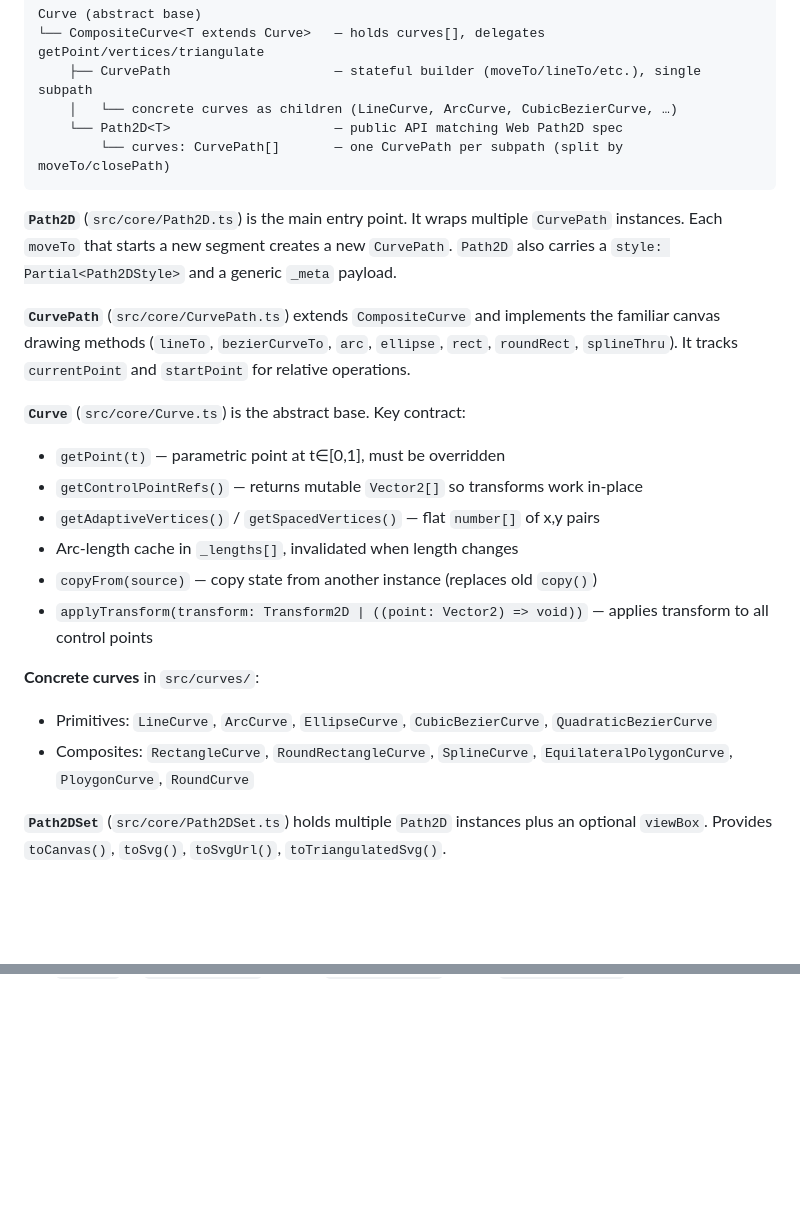
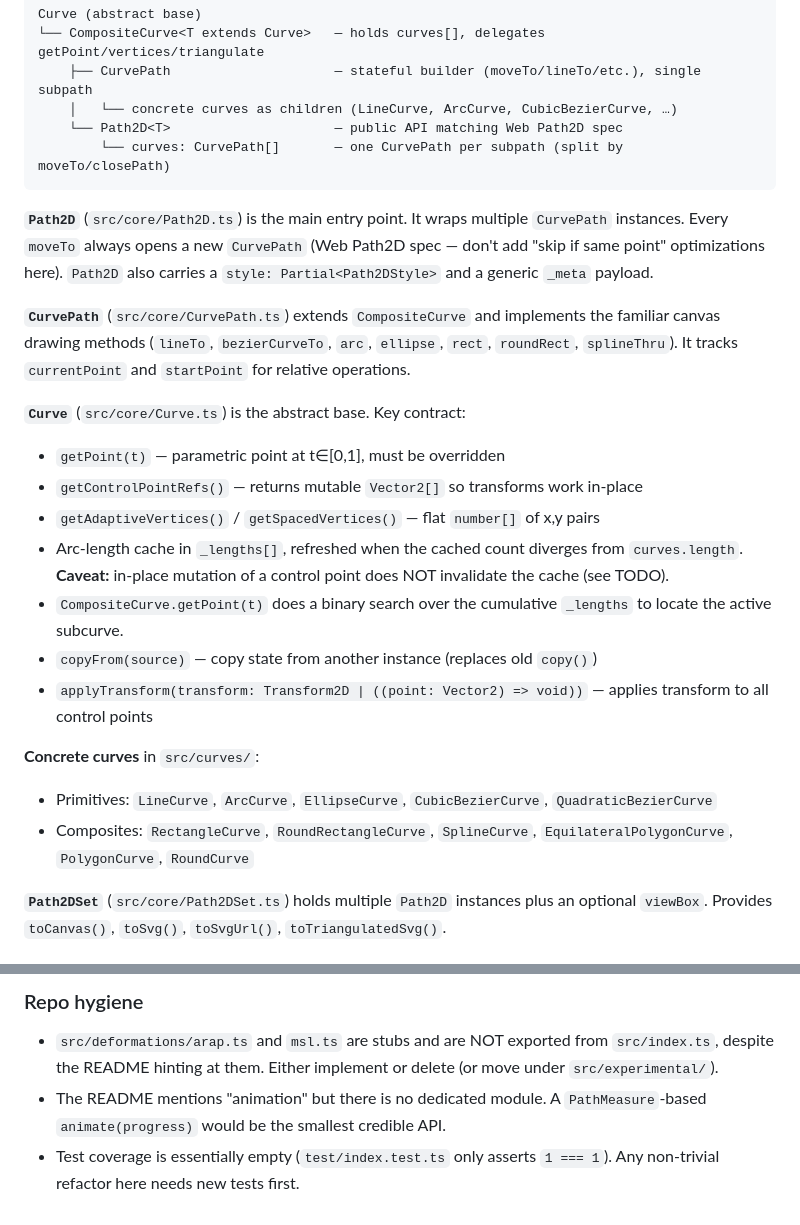
Before and after one commit to qq15725/modern-path2d, a Markdown page: CLAUDE.md, 2 parts joined by grey strips. Drawn GitHub-style; blank space fills up the shorter version.

````diff
--- a/CLAUDE.md
+++ b/CLAUDE.md
@@ -26,7 +26,7 @@ Curve (abstract base)
         └── curves: CurvePath[]       — one CurvePath per subpath (split by moveTo/closePath)
 ```
 
-**`Path2D`** (`src/core/Path2D.ts`) is the main entry point. It wraps multiple `CurvePath` instances. Each `moveTo` that starts a new segment creates a new `CurvePath`. `Path2D` also carries a `style: Partial<Path2DStyle>` and a generic `_meta` payload.
+**`Path2D`** (`src/core/Path2D.ts`) is the main entry point. It wraps multiple `CurvePath` instances. Every `moveTo` always opens a new `CurvePath` (Web Path2D spec — don't add "skip if same point" optimizations here). `Path2D` also carries a `style: Partial<Path2DStyle>` and a generic `_meta` payload.
 
 **`CurvePath`** (`src/core/CurvePath.ts`) extends `CompositeCurve` and implements the familiar canvas drawing methods (`lineTo`, `bezierCurveTo`, `arc`, `ellipse`, `rect`, `roundRect`, `splineThru`). It tracks `currentPoint` and `startPoint` for relative operations.
 
@@ -34,13 +34,14 @@ Curve (abstract base)
 - `getPoint(t)` — parametric point at t∈[0,1], must be overridden
 - `getControlPointRefs()` — returns mutable `Vector2[]` so transforms work in-place
 - `getAdaptiveVertices()` / `getSpacedVertices()` — flat `number[]` of x,y pairs
-- Arc-length cache in `_lengths[]`, invalidated when length changes
+- Arc-length cache in `_lengths[]`, refreshed when the cached count diverges from `curves.length`. **Caveat:** in-place mutation of a control point does NOT invalidate the cache (see TODO).
+- `CompositeCurve.getPoint(t)` does a binary search over the cumulative `_lengths` to locate the active subcurve.
 - `copyFrom(source)` — copy state from another instance (replaces old `copy()`)
 - `applyTransform(transform: Transform2D | ((point: Vector2) => void))` — applies transform to all control points
 
 **Concrete curves** in `src/curves/`:
 - Primitives: `LineCurve`, `ArcCurve`, `EllipseCurve`, `CubicBezierCurve`, `QuadraticBezierCurve`
-- Composites: `RectangleCurve`, `RoundRectangleCurve`, `SplineCurve`, `EquilateralPolygonCurve`, `PloygonCurve`, `RoundCurve`
+- Composites: `RectangleCurve`, `RoundRectangleCurve`, `SplineCurve`, `EquilateralPolygonCurve`, `PolygonCurve`, `RoundCurve`
 
 **`Path2DSet`** (`src/core/Path2DSet.ts`) holds multiple `Path2D` instances plus an optional `viewBox`. Provides `toCanvas()`, `toSvg()`, `toSvgUrl()`, `toTriangulatedSvg()`.
 
@@ -96,0 +133,4 @@ To compose "apply A first, then B": result = `B · A`. Use `A.prepend(B)` or `B.
+### Repo hygiene
+- `src/deformations/arap.ts` and `msl.ts` are stubs and are NOT exported from `src/index.ts`, despite the README hinting at them. Either implement or delete (or move under `src/experimental/`).
+- The README mentions "animation" but there is no dedicated module. A `PathMeasure`-based `animate(progress)` would be the smallest credible API.
+- Test coverage is essentially empty (`test/index.test.ts` only asserts `1 === 1`). Any non-trivial refactor here needs new tests first.
````
Also changed, not shown: other parts of CLAUDE.md (+35 -0 lines).
